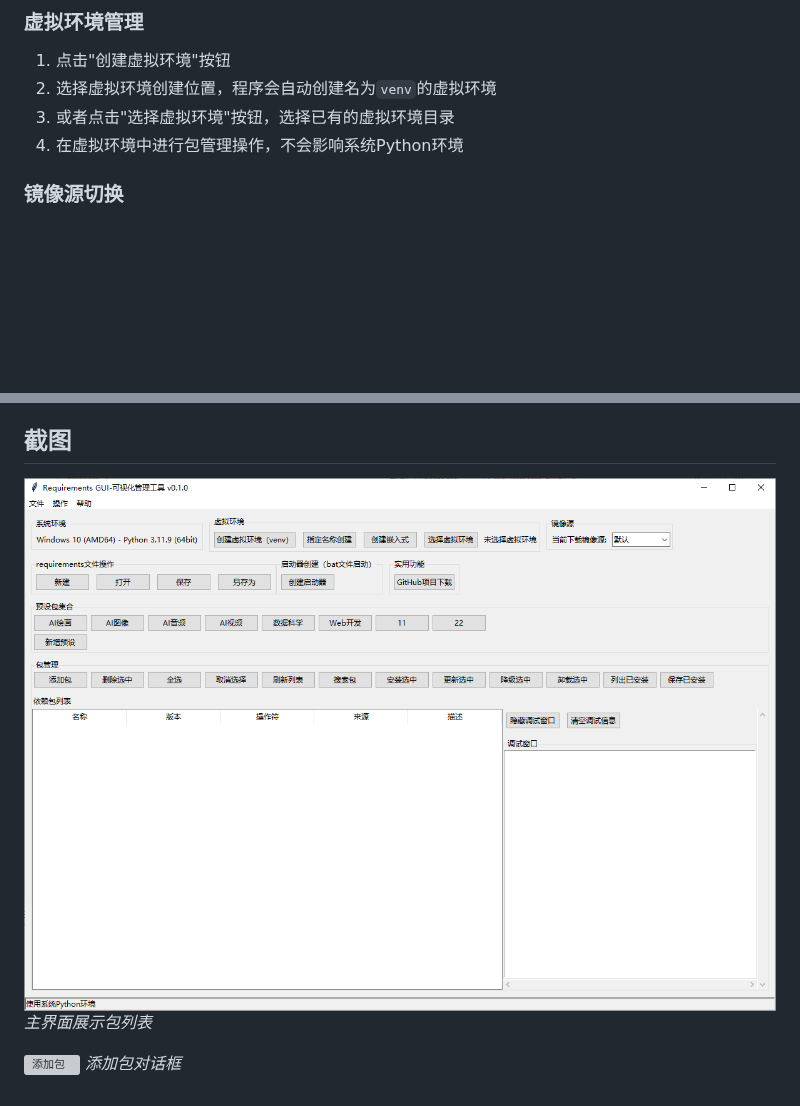
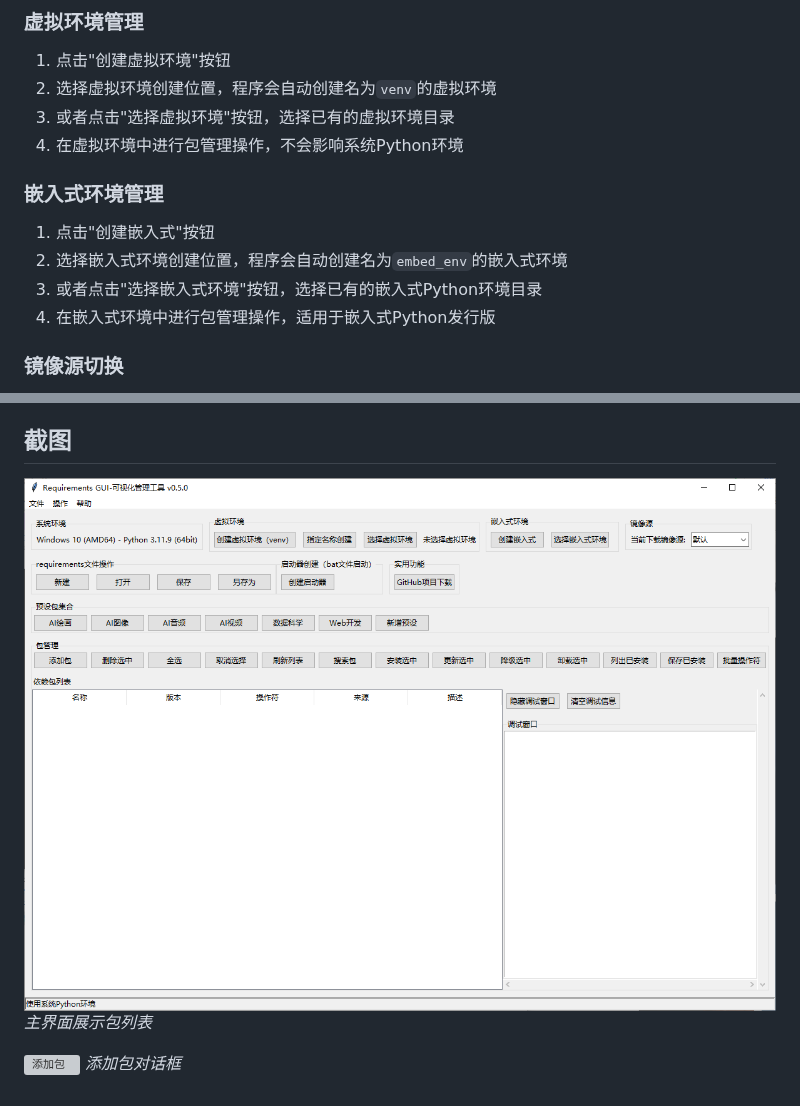
Before and after one commit to otsluo/requirements-GUI, a Markdown page: EXAMPLES.md, 2 parts joined by grey strips. GitHub-like rendering; pictures changed too: screenshots/main_window.png; blank space fills up the shorter version; grey boxes are pictures that could not be loaded.

```diff
--- a/EXAMPLES.md
+++ b/EXAMPLES.md
@@ -32,6 +32,12 @@
 2. 选择虚拟环境创建位置，程序会自动创建名为`venv`的虚拟环境
 3. 或者点击"选择虚拟环境"按钮，选择已有的虚拟环境目录
 4. 在虚拟环境中进行包管理操作，不会影响系统Python环境
+
+### 嵌入式环境管理
+1. 点击"创建嵌入式"按钮
+2. 选择嵌入式环境创建位置，程序会自动创建名为`embed_env`的嵌入式环境
+3. 或者点击"选择嵌入式环境"按钮，选择已有的嵌入式Python环境目录
+4. 在嵌入式环境中进行包管理操作，适用于嵌入式Python发行版
 
 ### 镜像源切换
 1. 在界面顶部的镜像源下拉菜单中选择合适的镜像源
```
Also changed, not shown: README.md (+7 -3 lines), update.md (+27 -1 lines), 2 other files.
